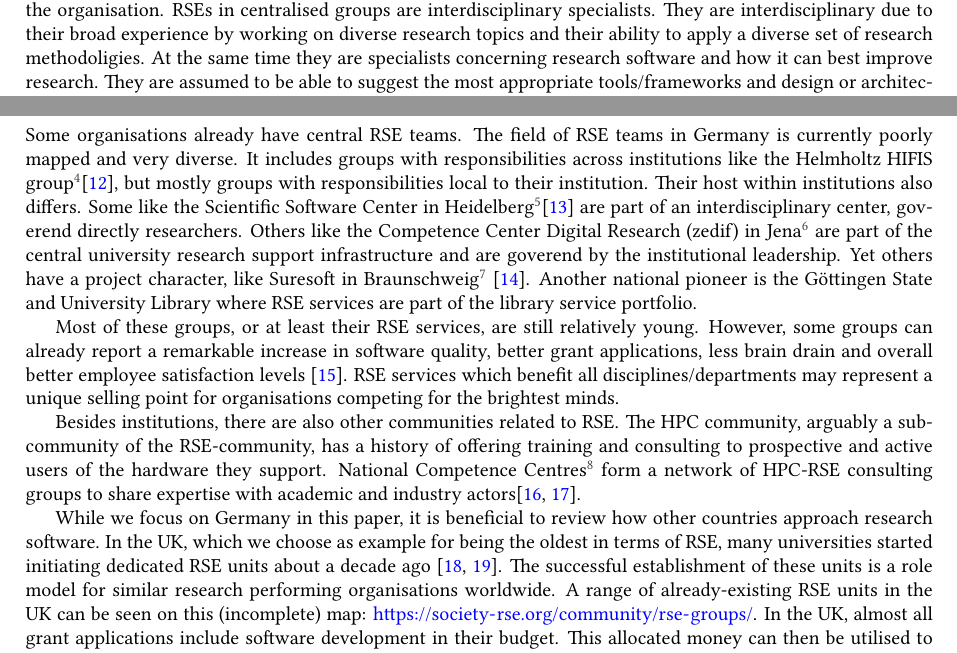
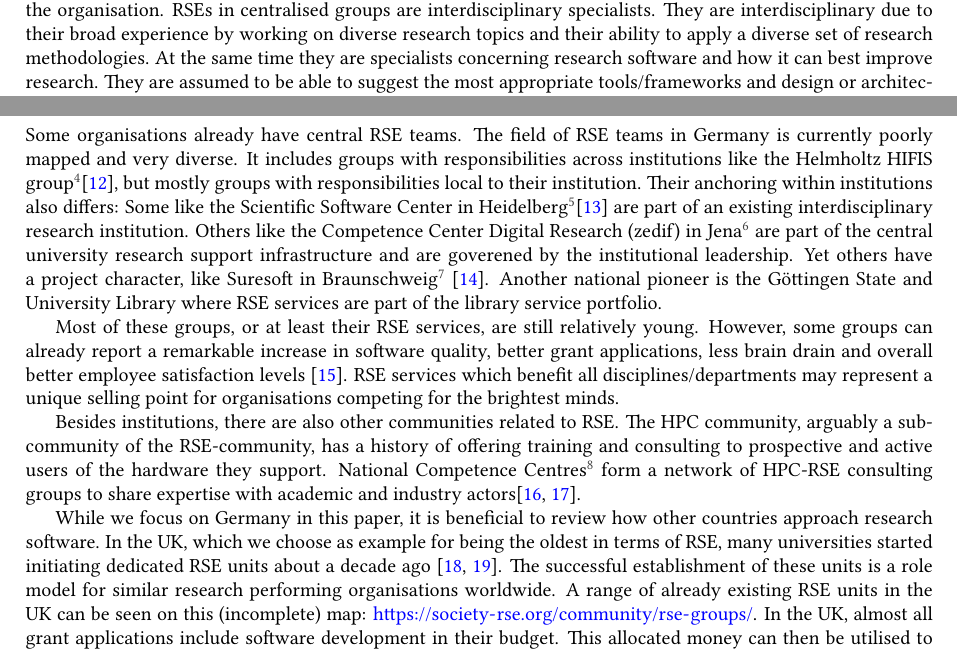
Before and after one commit to DE-RSE/2023_paper-RSE-groups, a LaTeX document (paper.tex): two parts of pages 2 and 3 of 15, joined at a grey line, cut so that both start at the same text. Compiled offline with pdfLaTeX; a LaTeX package or settings file that is missing is left out.

Commit message:
Minor corrections

```diff
--- a/paper.tex
+++ b/paper.tex
@@ -111,7 +111,7 @@ RSE units act as knowledge hubs in a network of academic developers within an or
 Groups of RSEs with tasks spanning the entire organisation necessarily have to offer diverse knowledge.
 Obtaining this diversity of knowledge and experience can also be a challenge, but once it has been established it quickly becomes an asset to the organisation.
 RSEs in centralised groups are interdisciplinary specialists.
-They are interdisciplinary due to their broad experience by working on diverse research topics and their ability to apply a diverse set of research methodoligies.
+They are interdisciplinary due to their broad experience by working on diverse research topics and their ability to apply a diverse set of research methodologies.
 At the same time they are specialists concerning research software and how it can best improve research.
 They are assumed to be able to suggest the most appropriate tools/frameworks and design or architecture patterns for certain research challenges.
 Their diversity in skills (languages, frameworks, front/back-end, UX, management) is welcomed, especially for short-term needs in projects.
@@ -154,9 +154,9 @@ Some organisations already have central RSE teams.
 The field of RSE teams in Germany is currently poorly mapped and very diverse.
 It includes groups with responsibilities across institutions like the Helmholtz HIFIS group\footnote{\url{https://events.hifis.net/category/4/}}\autocite{haupt_hifis_consulting_2021},
 but mostly groups with responsibilities local to their institution.
-Their host within institutions also differs.
-Some like the Scientific Software Center in Heidelberg\footnote{\url{https://www.ssc.uni-heidelberg.de/en}}\autocite{ulusoy_heidelberg_ssc_2024} are part of an interdisciplinary center, goverend directly researchers.
-Others like the Competence Center Digital Research (zedif) in Jena\footnote{\url{https://www.zedif.uni-jena.de/en/}} are part of the central university research support infrastructure and are goverend by the institutional leadership.
+Their anchoring within institutions also differs:
+Some like the Scientific Software Center in Heidelberg\footnote{\url{https://www.ssc.uni-heidelberg.de/en}}\autocite{ulusoy_heidelberg_ssc_2024} are part of an existing interdisciplinary research institution.
+Others like the Competence Center Digital Research (zedif) in Jena\footnote{\url{https://www.zedif.uni-jena.de/en/}} are part of the central university research support infrastructure and are goverened by the institutional leadership.
 Yet others have a project character, like Suresoft in Braunschweig\footnote{\url{https://suresoft.dev/}}~\autocite{Blech2022}.
 Another national pioneer is the Göttingen State and University Library where RSE services are part of the library service portfolio.
 
@@ -172,7 +172,7 @@ National Competence Centres\footnote{EuroCC: \url{https://www.eurocc-access.eu/}
 While we focus on Germany in this paper, it is beneficial to review how other countries approach research software.
 In the UK, which we choose as example for being the oldest in terms of RSE, many universities started initiating dedicated RSE units about a decade ago~\autocite{Crouch2013, KDL}.
 The successful establishment of these units is a role model for similar research performing organisations worldwide.
-A range of already-existing RSE units in the UK can be seen on this (incomplete) map: \url{https://society-rse.org/community/rse-groups/}.
+A range of already existing RSE units in the UK can be seen on this (incomplete) map: \url{https://society-rse.org/community/rse-groups/}.
 In the UK, almost all grant applications include software development in their budget.
 This allocated money can then be utilised to delegate/dispatch a central RSE person or group into a research project for a few weeks or months as necessary.
 
```
